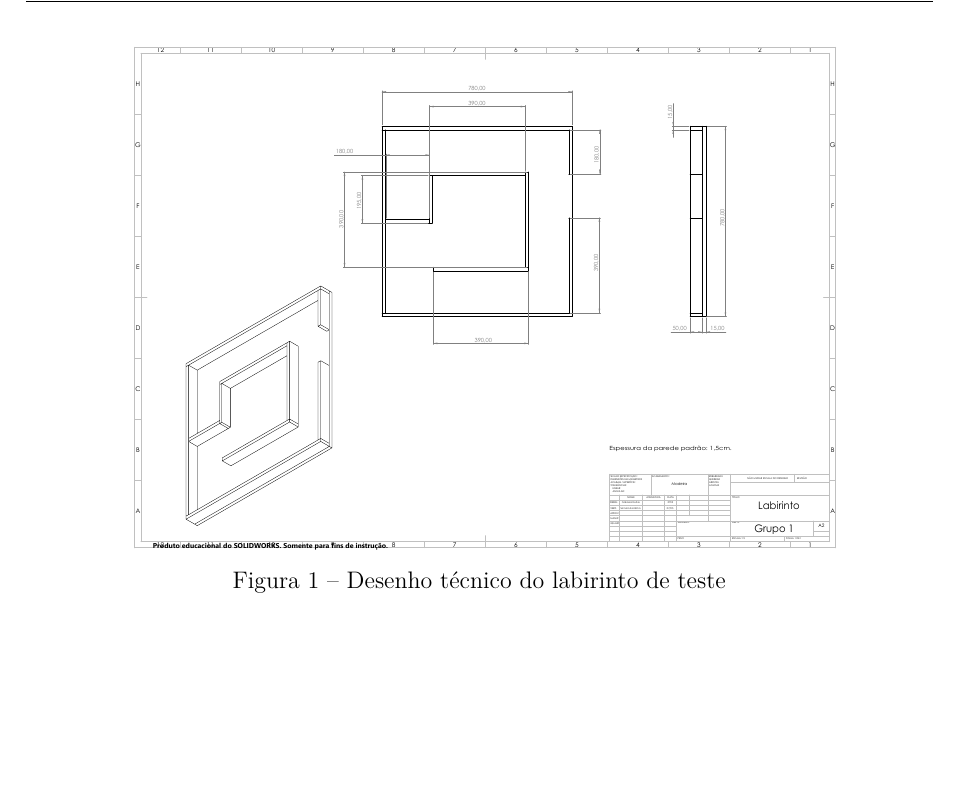
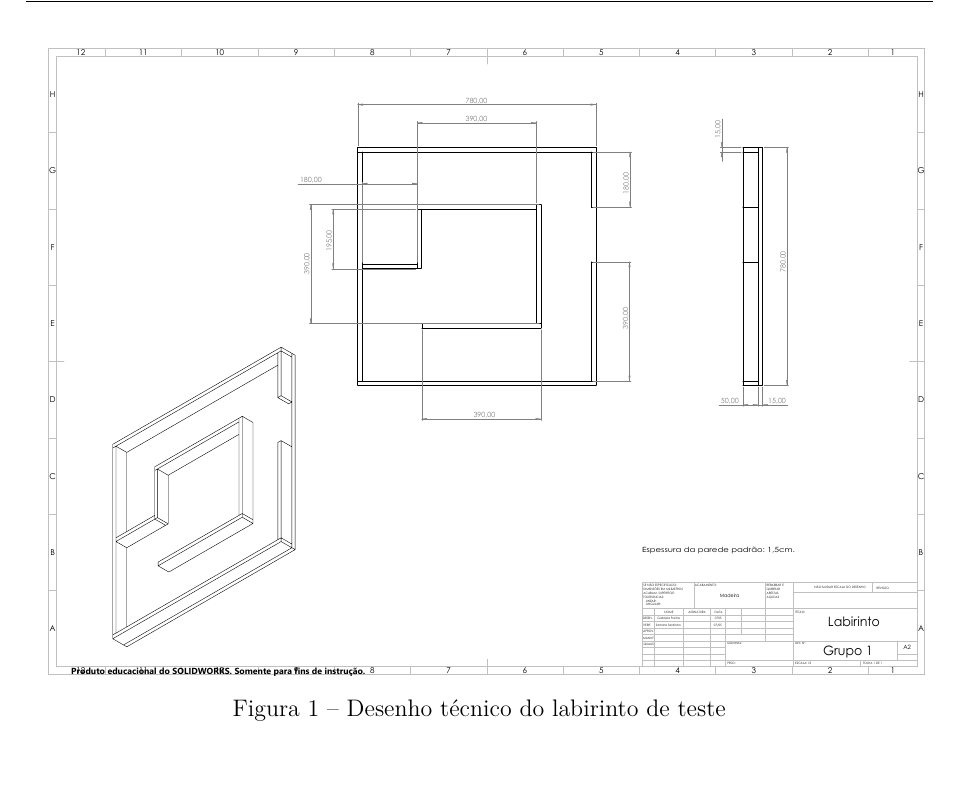
Before and after one commit to fcte-pi1/2026.1_PI1_Grupo01_Bruno, a LaTeX thesis (docs/relatorio/relatorio.tex, which reads docs/relatorio/editaveis/06_projetoconceitual.tex): part of page 19 of 38, cut so that both start at the same text, the shorter picture padded with empty space. Compiled offline with pdfLaTeX.

Commit message:
fix: width=1 para labirinto

```diff
--- a/docs/relatorio/editaveis/06_projetoconceitual.tex
+++ b/docs/relatorio/editaveis/06_projetoconceitual.tex
@@ -12,7 +12,7 @@ No desenvolvimento do projeto conceitual do micromouse, foi proposta a construç
 O material selecionado para a construção foi o MDF, devido à sua versatilidade, facilidade de usinagem e custo acessível, tornando-o propício para os testes. Para manter similaridade com o padrão do labirinto oficial, o piso será na cor preta e as paredes brancas, com os topos pintados em vermelho, facilitando a identificação visual pelos sensores do robô. Quanto à montagem, optou-se pela fixação das paredes ao piso por meio de parafusos. Essa solução permite a desmontagem e reconfiguração do labirinto caso seja necessário, possibilitando diferentes cenários de teste.  O desenho técnico do labirinto se encontra na imagem \ref{fig:labirinto}.
 \begin{figure}[H]
     \centering
-    \includegraphics[width=0.8\linewidth]{figuras/mont_lab.pdf}
+    \includegraphics[width=1\linewidth]{figuras/mont_lab.pdf}
     \caption{{Desenho técnico do labirinto de teste}}
     \label{fig:labirinto}
 \end{figure}
```
